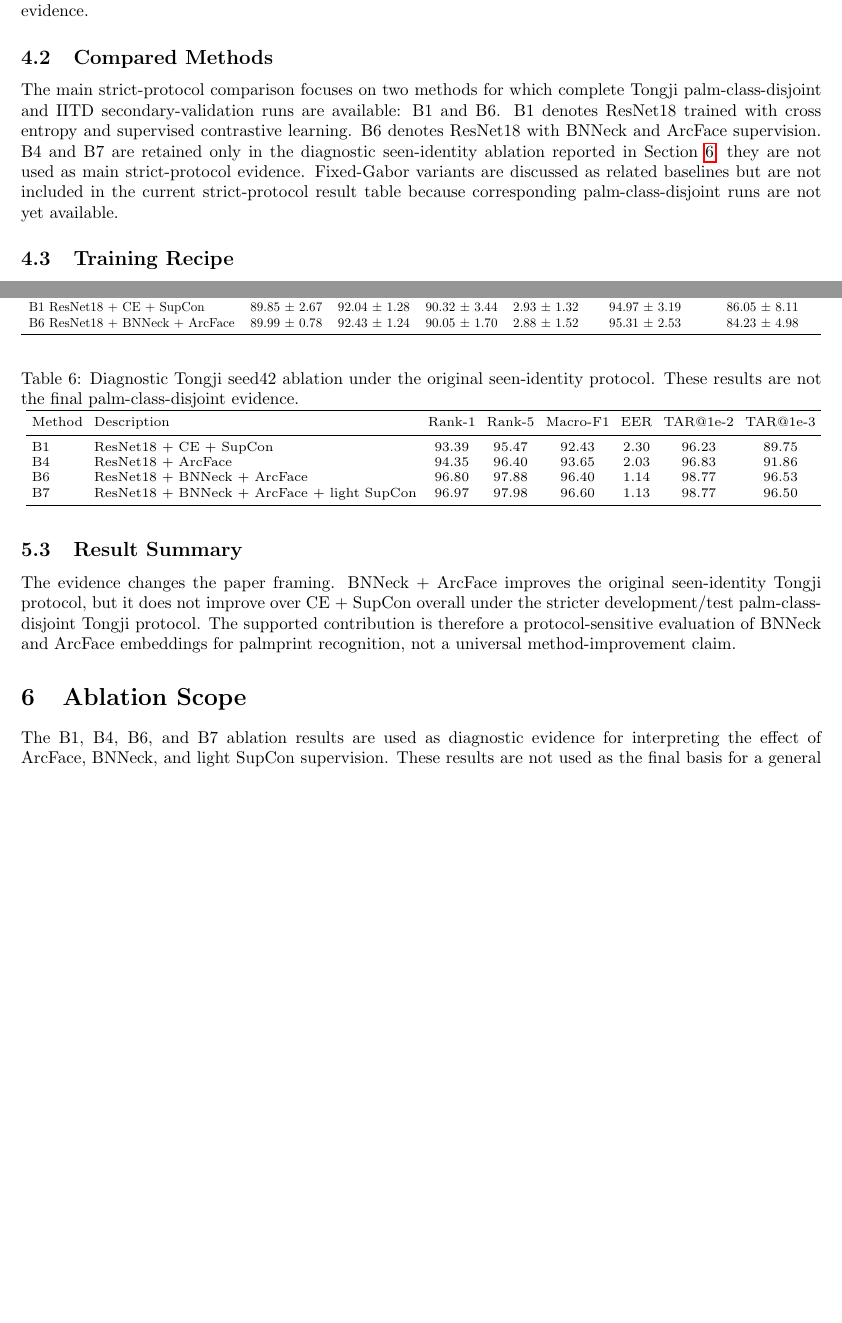
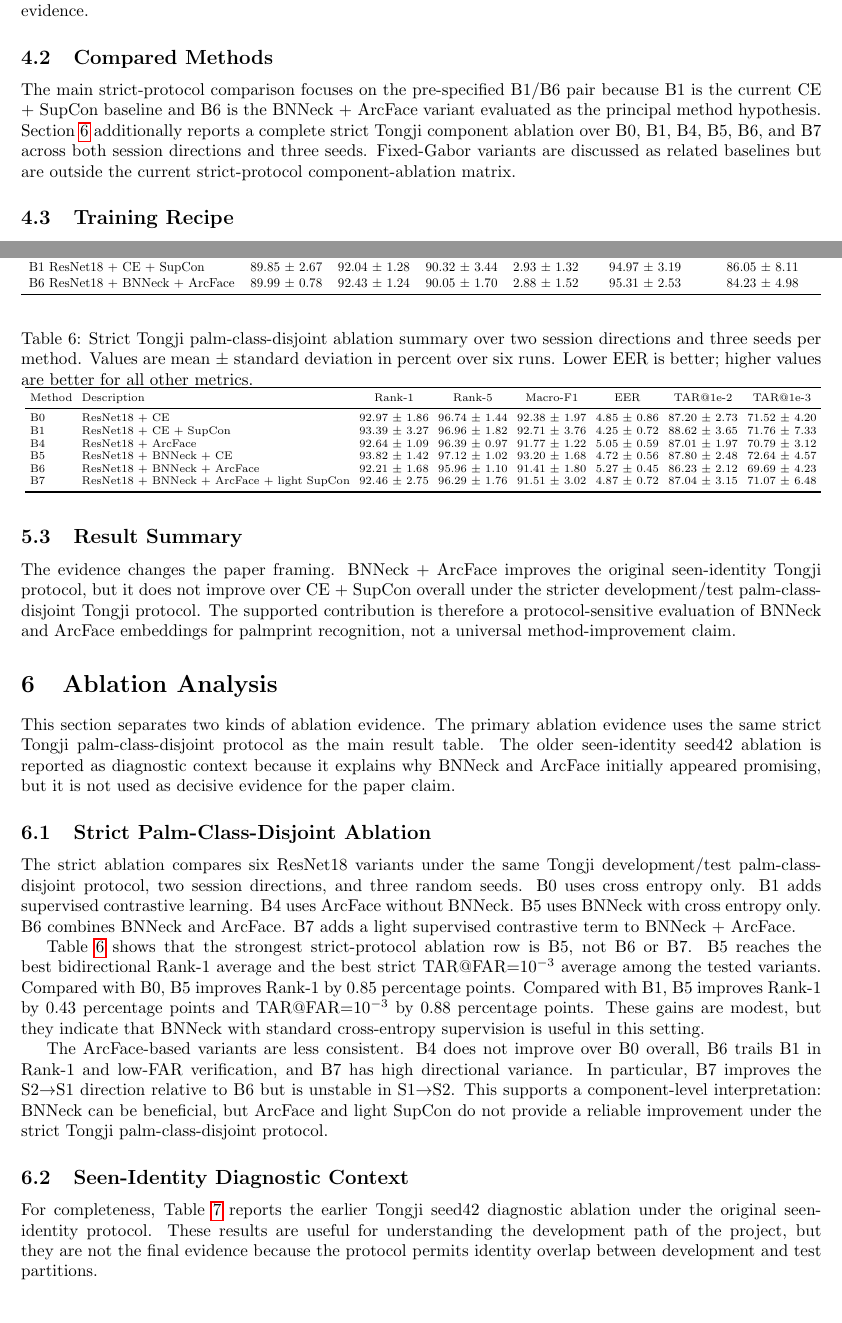
Before and after one commit to AIVIETNAM-AIO-HyeuTanVoo777/LGF, a LaTeX paper (paper/main.tex, which reads paper/sections/04_experiments.tex, paper/sections/06_ablation.tex, paper/sections/strict_tongji_ablation_table.tex): two parts of pages 4 and 7 of 8 before the commit and two parts of pages 4 and 7 of 9 after it, joined at a grey line, cut so that both start at the same text, the shorter picture padded with empty space. Compiled offline with pdfLaTeX.

Commit message:
Update paper with strict Tongji ablation analysis

```diff
--- a/paper/sections/04_experiments.tex
+++ b/paper/sections/04_experiments.tex
@@ -32,7 +32,7 @@ IITD within (Disjoint) & 1,670 & 417 & 257 & 257 & 368 & 92 \\
 
 \subsection{Compared Methods}
 
-The main strict-protocol comparison focuses on two methods for which complete Tongji palm-class-disjoint and IITD secondary-validation runs are available: B1 and B6. B1 denotes ResNet18 trained with cross entropy and supervised contrastive learning. B6 denotes ResNet18 with BNNeck and ArcFace supervision. B4 and B7 are retained only in the diagnostic seen-identity ablation reported in Section~\ref{sec:ablation}; they are not used as main strict-protocol evidence. Fixed-Gabor variants are discussed as related baselines but are not included in the current strict-protocol result table because corresponding palm-class-disjoint runs are not yet available.
+The main strict-protocol comparison focuses on the pre-specified B1/B6 pair because B1 is the current CE + SupCon baseline and B6 is the BNNeck + ArcFace variant evaluated as the principal method hypothesis. Section~\ref{sec:ablation} additionally reports a complete strict Tongji component ablation over B0, B1, B4, B5, B6, and B7 across both session directions and three seeds. Fixed-Gabor variants are discussed as related baselines but are outside the current strict-protocol component-ablation matrix.
 
 \subsection{Training Recipe}
 
--- a/paper/sections/06_ablation.tex
+++ b/paper/sections/06_ablation.tex
@@ -1,14 +1,28 @@
-\section{Ablation Scope}
+\section{Ablation Analysis}
 \label{sec:ablation}
 
-The B1, B4, B6, and B7 ablation results are used as diagnostic evidence for interpreting the effect of ArcFace, BNNeck, and light SupCon supervision. These results are not used as the final basis for a general improvement claim because the final Tongji results are reported under the stricter development/test palm-class-disjoint protocol.
+This section separates two kinds of ablation evidence. The primary ablation evidence uses the same strict Tongji palm-class-disjoint protocol as the main result table. The older seen-identity seed42 ablation is reported as diagnostic context because it explains why BNNeck and ArcFace initially appeared promising, but it is not used as decisive evidence for the paper claim.
+
+\subsection{Strict Palm-Class-Disjoint Ablation}
+
+The strict ablation compares six ResNet18 variants under the same Tongji development/test palm-class-disjoint protocol, two session directions, and three random seeds. B0 uses cross entropy only. B1 adds supervised contrastive learning. B4 uses ArcFace without BNNeck. B5 uses BNNeck with cross entropy only. B6 combines BNNeck and ArcFace. B7 adds a light supervised contrastive term to BNNeck + ArcFace.
+
+\input{sections/strict_tongji_ablation_table.tex}
+
+Table~\ref{tab:strict_tongji_ablation} shows that the strongest strict-protocol ablation row is B5, not B6 or B7. B5 reaches the best bidirectional Rank-1 average and the best strict TAR@FAR=$10^{-3}$ average among the tested variants. Compared with B0, B5 improves Rank-1 by 0.85 percentage points. Compared with B1, B5 improves Rank-1 by 0.43 percentage points and TAR@FAR=$10^{-3}$ by 0.88 percentage points. These gains are modest, but they indicate that BNNeck with standard cross-entropy supervision is useful in this setting.
+
+The ArcFace-based variants are less consistent. B4 does not improve over B0 overall, B6 trails B1 in Rank-1 and low-FAR verification, and B7 has high directional variance. In particular, B7 improves the S2$\rightarrow$S1 direction relative to B6 but is unstable in S1$\rightarrow$S2. This supports a component-level interpretation: BNNeck can be beneficial, but ArcFace and light SupCon do not provide a reliable improvement under the strict Tongji palm-class-disjoint protocol.
+
+\subsection{Seen-Identity Diagnostic Context}
+
+For completeness, Table~\ref{tab:seen_identity_ablation_scope} reports the earlier Tongji seed42 diagnostic ablation under the original seen-identity protocol. These results are useful for understanding the development path of the project, but they are not the final evidence because the protocol permits identity overlap between development and test partitions.
 
 \begin{table*}[t]
 \centering
 \scriptsize
 \setlength{\tabcolsep}{3pt}
 \caption{Diagnostic Tongji seed42 ablation under the original seen-identity protocol. These results are not the final palm-class-disjoint evidence.}
-\label{tab:ablation_scope}
+\label{tab:seen_identity_ablation_scope}
 \resizebox{\textwidth}{!}{
 \begin{tabular}{llcccccc}
 \toprule
--- /dev/null
+++ b/paper/sections/strict_tongji_ablation_table.tex
@@ -0,0 +1,21 @@
+\begin{table*}[t]
+\centering
+\scriptsize
+\setlength{\tabcolsep}{3pt}
+\caption{Strict Tongji palm-class-disjoint ablation summary over two session directions and three seeds per method. Values are mean $\pm$ standard deviation in percent over six runs. Lower EER is better; higher values are better for all other metrics.}
+\label{tab:strict_tongji_ablation}
+\resizebox{\textwidth}{!}{
+\begin{tabular}{llcccccc}
+\toprule
+Method & Description & Rank-1 & Rank-5 & Macro-F1 & EER & TAR@1e-2 & TAR@1e-3 \\
+\midrule
+B0 & ResNet18 + CE & 92.97 $\pm$ 1.86 & 96.74 $\pm$ 1.44 & 92.38 $\pm$ 1.97 & 4.85 $\pm$ 0.86 & 87.20 $\pm$ 2.73 & 71.52 $\pm$ 4.20 \\
+B1 & ResNet18 + CE + SupCon & 93.39 $\pm$ 3.27 & 96.96 $\pm$ 1.82 & 92.71 $\pm$ 3.76 & 4.25 $\pm$ 0.72 & 88.62 $\pm$ 3.65 & 71.76 $\pm$ 7.33 \\
+B4 & ResNet18 + ArcFace & 92.64 $\pm$ 1.09 & 96.39 $\pm$ 0.97 & 91.77 $\pm$ 1.22 & 5.05 $\pm$ 0.59 & 87.01 $\pm$ 1.97 & 70.79 $\pm$ 3.12 \\
+B5 & ResNet18 + BNNeck + CE & 93.82 $\pm$ 1.42 & 97.12 $\pm$ 1.02 & 93.20 $\pm$ 1.68 & 4.72 $\pm$ 0.56 & 87.80 $\pm$ 2.48 & 72.64 $\pm$ 4.57 \\
+B6 & ResNet18 + BNNeck + ArcFace & 92.21 $\pm$ 1.68 & 95.96 $\pm$ 1.10 & 91.41 $\pm$ 1.80 & 5.27 $\pm$ 0.45 & 86.23 $\pm$ 2.12 & 69.69 $\pm$ 4.23 \\
+B7 & ResNet18 + BNNeck + ArcFace + light SupCon & 92.46 $\pm$ 2.75 & 96.29 $\pm$ 1.76 & 91.51 $\pm$ 3.02 & 4.87 $\pm$ 0.72 & 87.04 $\pm$ 3.15 & 71.07 $\pm$ 6.48 \\
+\bottomrule
+\end{tabular}%
+}
+\end{table*}
```
Also changed, not shown: paper/main.tex (+1 -1 lines), paper/sections/01_introduction.tex (+1 -0 lines), paper/sections/08_conclusion.tex (+2 -0 lines), paper/sections/04_experiments.tex (2 more changed lines), paper/sections/06_ablation.tex (4 more changed lines).
